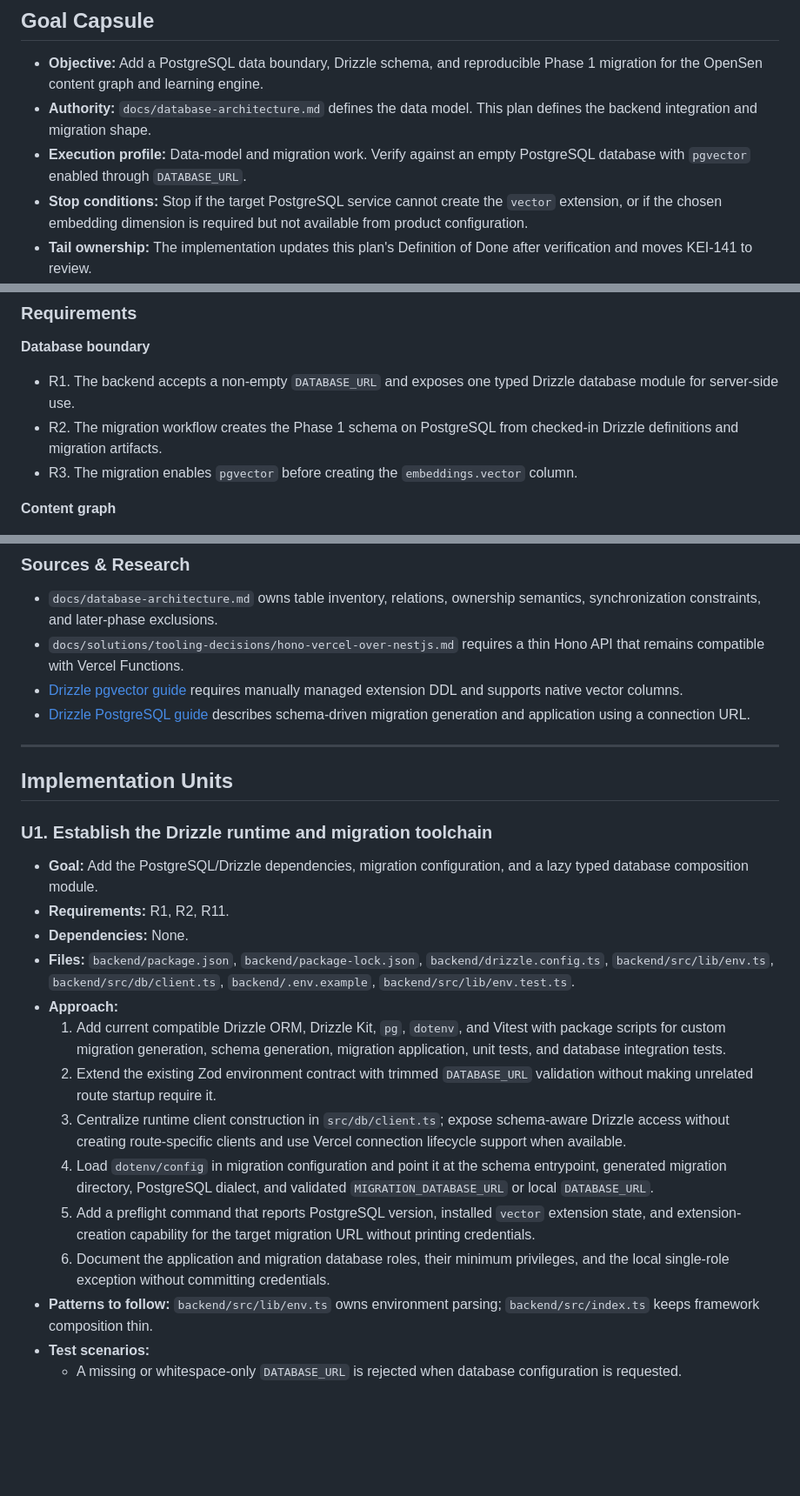
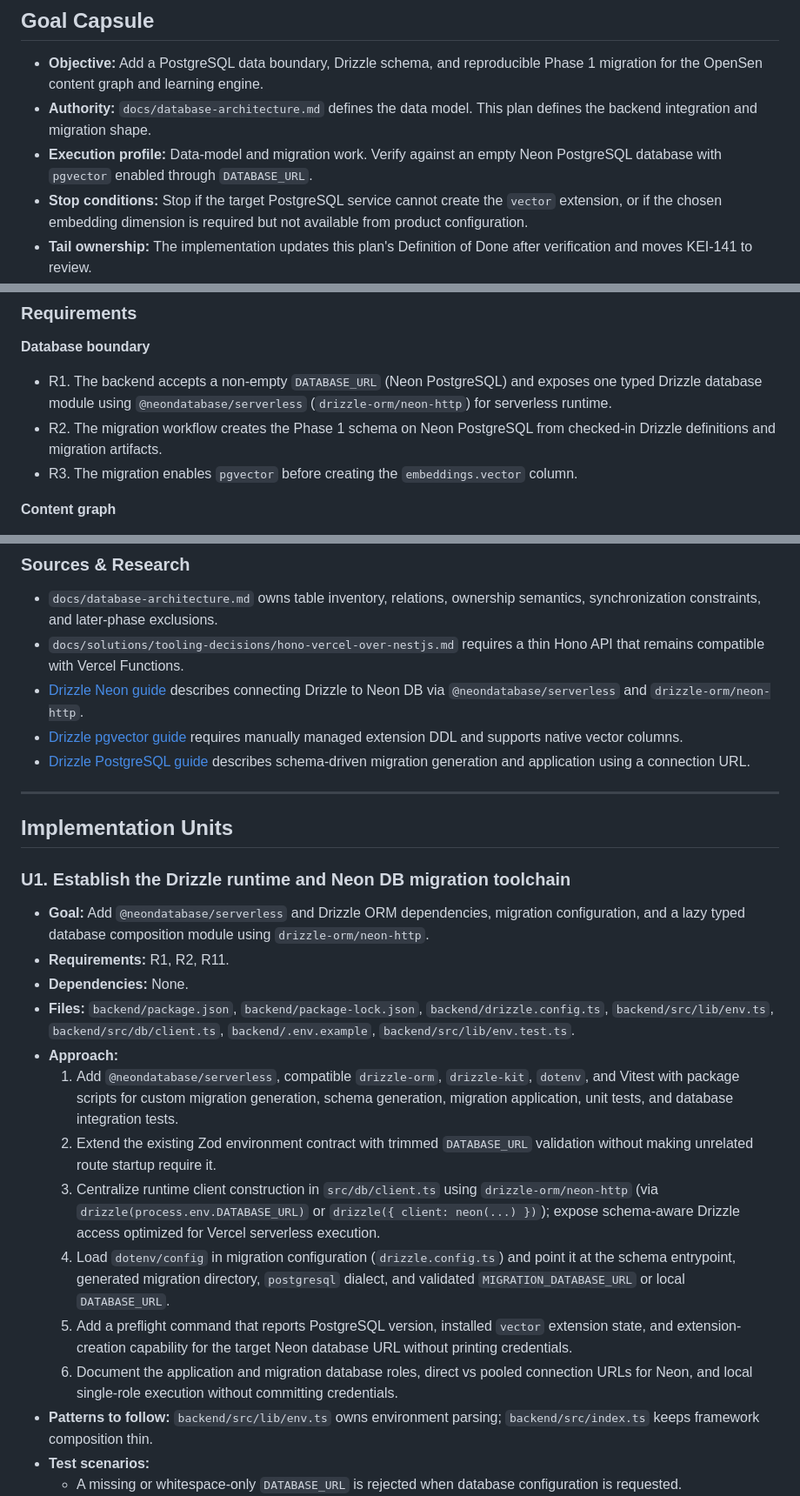
Before and after one commit to KeiosStarqua/opensen, a Markdown page: docs/plans/2026-08-09-001-feat-postgres-drizzle-phase-1-plan.md, 3 parts joined by grey strips. Shown at 87% size. Drawn GitHub-style; blank space fills up the shorter version.

Commit message:
docs(plan): align KEI-141 Phase 1 plan with Neon DB and drizzle-orm/neon-http
Co-authored-by: Cursor <cursoragent@cursor.com>

```diff
--- a/docs/plans/2026-08-09-001-feat-postgres-drizzle-phase-1-plan.md
+++ b/docs/plans/2026-08-09-001-feat-postgres-drizzle-phase-1-plan.md
@@ -16,7 +16,7 @@ linear_issues:
 
 - **Objective:** Add a PostgreSQL data boundary, Drizzle schema, and reproducible Phase 1 migration for the OpenSen content graph and learning engine.
 - **Authority:** `docs/database-architecture.md` defines the data model. This plan defines the backend integration and migration shape.
-- **Execution profile:** Data-model and migration work. Verify against an empty PostgreSQL database with `pgvector` enabled through `DATABASE_URL`.
+- **Execution profile:** Data-model and migration work. Verify against an empty Neon PostgreSQL database with `pgvector` enabled through `DATABASE_URL`.
 - **Stop conditions:** Stop if the target PostgreSQL service cannot create the `vector` extension, or if the chosen embedding dimension is required but not available from product configuration.
 - **Tail ownership:** The implementation updates this plan's Definition of Done after verification and moves KEI-141 to review.
 
@@ -37,8 +37,8 @@ Without a typed schema and executable migration, the content graph, practice eng
 
 **Database boundary**
 
-- R1. The backend accepts a non-empty `DATABASE_URL` and exposes one typed Drizzle database module for server-side use.
-- R2. The migration workflow creates the Phase 1 schema on PostgreSQL from checked-in Drizzle definitions and migration artifacts.
+- R1. The backend accepts a non-empty `DATABASE_URL` (Neon PostgreSQL) and exposes one typed Drizzle database module using `@neondatabase/serverless` (`drizzle-orm/neon-http`) for serverless runtime.
+- R2. The migration workflow creates the Phase 1 schema on Neon PostgreSQL from checked-in Drizzle definitions and migration artifacts.
 - R3. The migration enables `pgvector` before creating the `embeddings.vector` column.
 
 **Content graph**
@@ -130,6 +130,7 @@ flowchart TB
 
 - `docs/database-architecture.md` owns table inventory, relations, ownership semantics, synchronization constraints, and later-phase exclusions.
 - `docs/solutions/tooling-decisions/hono-vercel-over-nestjs.md` requires a thin Hono API that remains compatible with Vercel Functions.
+- [Drizzle Neon guide](https://orm.drizzle.team/docs/get-started/neon-new) describes connecting Drizzle to Neon DB via `@neondatabase/serverless` and `drizzle-orm/neon-http`.
 - [Drizzle pgvector guide](https://orm.drizzle.team/docs/guides/vector-similarity-search) requires manually managed extension DDL and supports native vector columns.
 - [Drizzle PostgreSQL guide](https://orm.drizzle.team/docs/get-started/postgresql-new) describes schema-driven migration generation and application using a connection URL.
 
@@ -137,19 +138,19 @@ flowchart TB
 
 ## Implementation Units
 
-### U1. Establish the Drizzle runtime and migration toolchain
+### U1. Establish the Drizzle runtime and Neon DB migration toolchain
 
-- **Goal:** Add the PostgreSQL/Drizzle dependencies, migration configuration, and a lazy typed database composition module.
+- **Goal:** Add `@neondatabase/serverless` and Drizzle ORM dependencies, migration configuration, and a lazy typed database composition module using `drizzle-orm/neon-http`.
 - **Requirements:** R1, R2, R11.
 - **Dependencies:** None.
 - **Files:** `backend/package.json`, `backend/package-lock.json`, `backend/drizzle.config.ts`, `backend/src/lib/env.ts`, `backend/src/db/client.ts`, `backend/.env.example`, `backend/src/lib/env.test.ts`.
 - **Approach:**
-  1. Add current compatible Drizzle ORM, Drizzle Kit, `pg`, `dotenv`, and Vitest with package scripts for custom migration generation, schema generation, migration application, unit tests, and database integration tests.
+  1. Add `@neondatabase/serverless`, compatible `drizzle-orm`, `drizzle-kit`, `dotenv`, and Vitest with package scripts for custom migration generation, schema generation, migration application, unit tests, and database integration tests.
   2. Extend the existing Zod environment contract with trimmed `DATABASE_URL` validation without making unrelated route startup require it.
-  3. Centralize runtime client construction in `src/db/client.ts`; expose schema-aware Drizzle access without creating route-specific clients and use Vercel connection lifecycle support when available.
-  4. Load `dotenv/config` in migration configuration and point it at the schema entrypoint, generated migration directory, PostgreSQL dialect, and validated `MIGRATION_DATABASE_URL` or local `DATABASE_URL`.
-  5. Add a preflight command that reports PostgreSQL version, installed `vector` extension state, and extension-creation capability for the target migration URL without printing credentials.
-  6. Document the application and migration database roles, their minimum privileges, and the local single-role exception without committing credentials.
+  3. Centralize runtime client construction in `src/db/client.ts` using `drizzle-orm/neon-http` (via `drizzle(process.env.DATABASE_URL)` or `drizzle({ client: neon(...) })`); expose schema-aware Drizzle access optimized for Vercel serverless execution.
+  4. Load `dotenv/config` in migration configuration (`drizzle.config.ts`) and point it at the schema entrypoint, generated migration directory, `postgresql` dialect, and validated `MIGRATION_DATABASE_URL` or local `DATABASE_URL`.
+  5. Add a preflight command that reports PostgreSQL version, installed `vector` extension state, and extension-creation capability for the target Neon database URL without printing credentials.
+  6. Document the application and migration database roles, direct vs pooled connection URLs for Neon, and local single-role execution without committing credentials.
 - **Patterns to follow:** `backend/src/lib/env.ts` owns environment parsing; `backend/src/index.ts` keeps framework composition thin.
 - **Test scenarios:**
   - A missing or whitespace-only `DATABASE_URL` is rejected when database configuration is requested.
```
Also changed, not shown: other parts of docs/plans/2026-08-09-001-feat-postgres-drizzle-phase-1-plan.md (+7 -7 lines).
